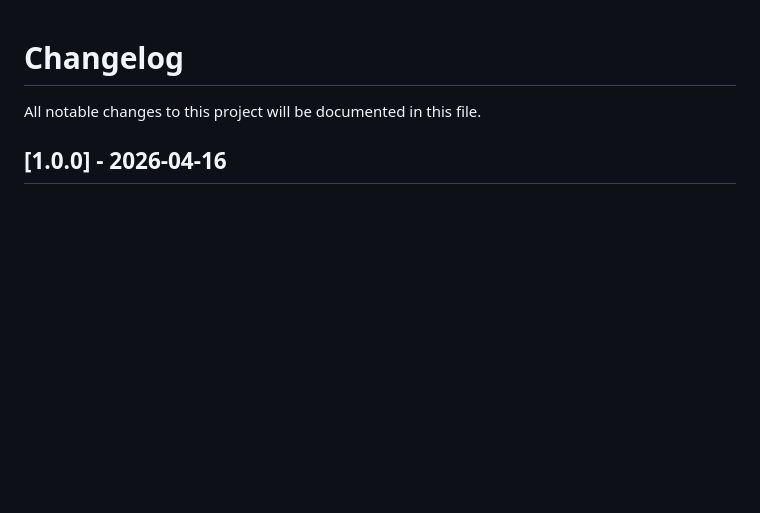
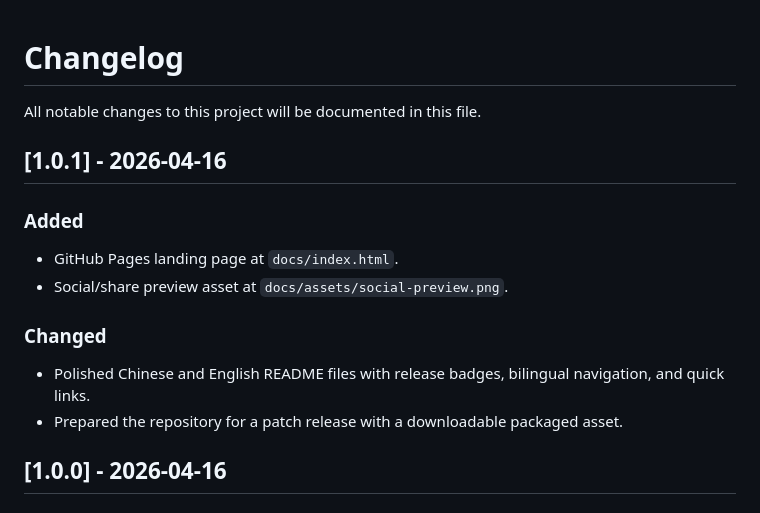
Before and after one commit to zouxy111/wiki-knowledgebase-share-kit, a Markdown page: CHANGELOG.md, the part around the change. Drawn GitHub-style; blank space fills up the shorter version.

Commit message:
Add GitHub Pages landing page and preview asset

```diff
--- a/CHANGELOG.md
+++ b/CHANGELOG.md
@@ -1,6 +1,15 @@
 # Changelog
 
 All notable changes to this project will be documented in this file.
+
+## [1.0.1] - 2026-04-16
+### Added
+- GitHub Pages landing page at `docs/index.html`.
+- Social/share preview asset at `docs/assets/social-preview.png`.
+
+### Changed
+- Polished Chinese and English README files with release badges, bilingual navigation, and quick links.
+- Prepared the repository for a patch release with a downloadable packaged asset.
 
 ## [1.0.0] - 2026-04-16
 ### Added
```
Also changed, not shown: README.en.md (+4 -0 lines), README.md (+4 -0 lines), docs/assets/social-preview.png (added), 1 other file.
